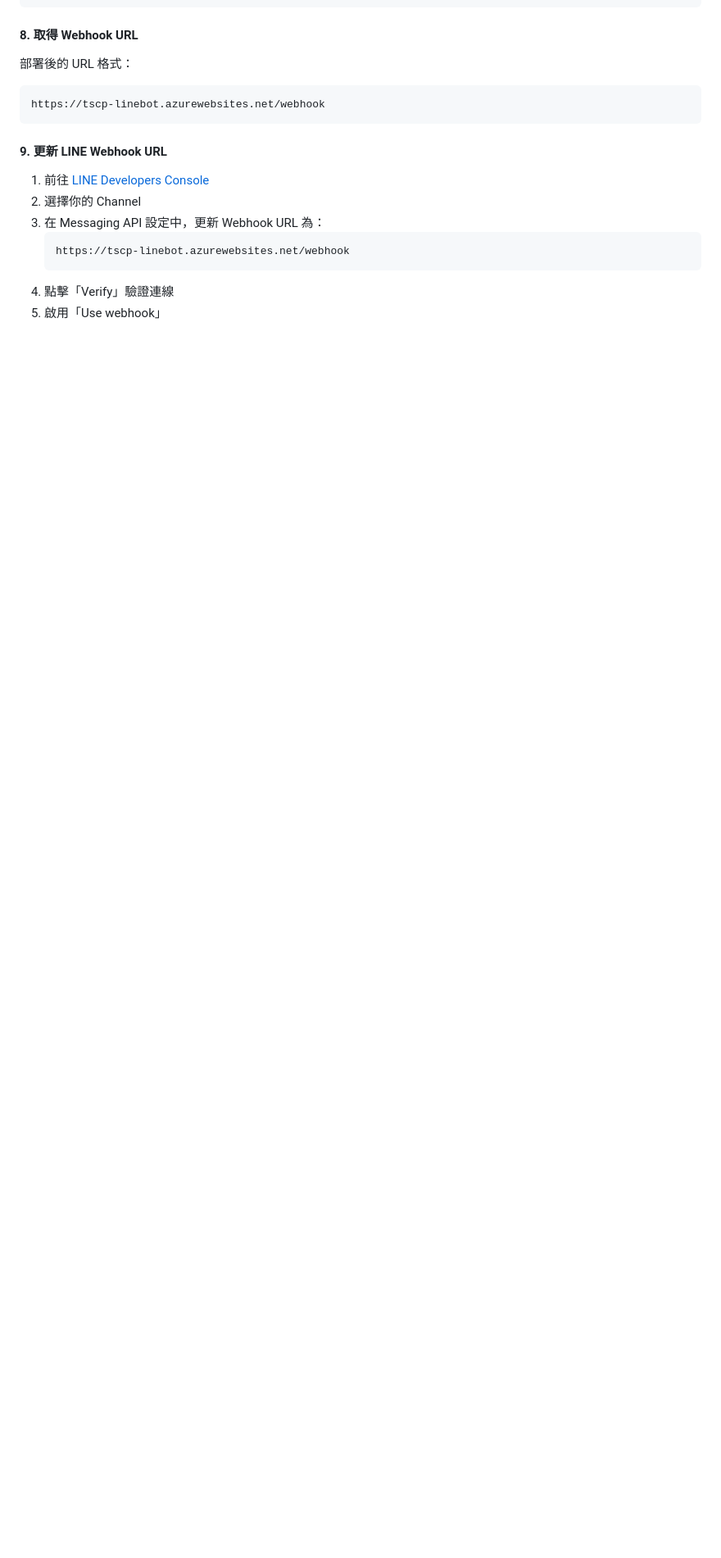
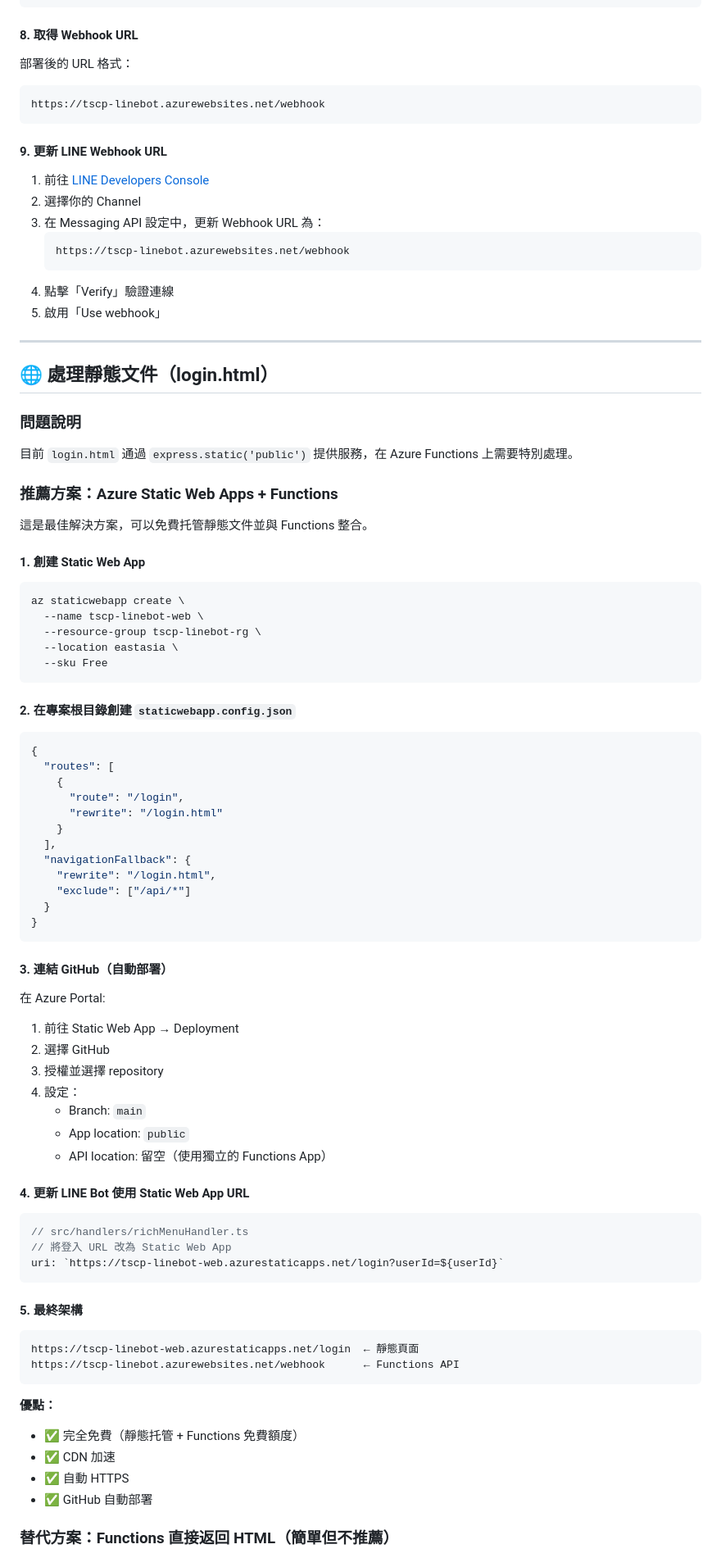
Before and after one commit to poyang1024/TSCP-line-bot, a Markdown page: docs/AZURE_DEPLOYMENT.md, the part around one of its changes. Shown at 82% size. Rendered like a GitHub page; blank space fills up the shorter version.

Commit message:
docs: enhance Azure deployment guide with static file handling recommendations

````diff
--- a/docs/AZURE_DEPLOYMENT.md
+++ b/docs/AZURE_DEPLOYMENT.md
@@ -335,3 +464,71 @@ https://tscp-linebot.azurewebsites.net/webhook
    ```
 4. 點擊「Verify」驗證連線
 5. 啟用「Use webhook」
+
+---
+
+## 🌐 處理靜態文件（login.html）
+
+### 問題說明
+目前 `login.html` 通過 `express.static('public')` 提供服務，在 Azure Functions 上需要特別處理。
+
+### 推薦方案：Azure Static Web Apps + Functions
+
+這是最佳解決方案，可以免費托管靜態文件並與 Functions 整合。
+
+#### 1. 創建 Static Web App
+```bash
+az staticwebapp create \
+  --name tscp-linebot-web \
+  --resource-group tscp-linebot-rg \
+  --location eastasia \
+  --sku Free
+```
+
+#### 2. 在專案根目錄創建 `staticwebapp.config.json`
+```json
+{
+  "routes": [
+    {
+      "route": "/login",
+      "rewrite": "/login.html"
+    }
+  ],
+  "navigationFallback": {
+    "rewrite": "/login.html",
+    "exclude": ["/api/*"]
+  }
+}
+```
+
+#### 3. 連結 GitHub（自動部署）
+在 Azure Portal:
+1. 前往 Static Web App → Deployment
+2. 選擇 GitHub
+3. 授權並選擇 repository
+4. 設定：
+   - Branch: `main`
+   - App location: `public`
+   - API location: 留空（使用獨立的 Functions App）
+
+#### 4. 更新 LINE Bot 使用 Static Web App URL
+```typescript
+// src/handlers/richMenuHandler.ts
+// 將登入 URL 改為 Static Web App
+uri: `https://tscp-linebot-web.azurestaticapps.net/login?userId=${userId}`
+```
+
+#### 5. 最終架構
+```
+https://tscp-linebot-web.azurestaticapps.net/login  ← 靜態頁面
+https://tscp-linebot.azurewebsites.net/webhook      ← Functions API
+```
+
+**優點：**
+- ✅ 完全免費（靜態托管 + Functions 免費額度）
+- ✅ CDN 加速
+- ✅ 自動 HTTPS
+- ✅ GitHub 自動部署
+
+### 替代方案：Functions 直接返回 HTML（簡單但不推薦）
+
````
Also changed, not shown: other parts of docs/AZURE_DEPLOYMENT.md (+154 -2 lines).
